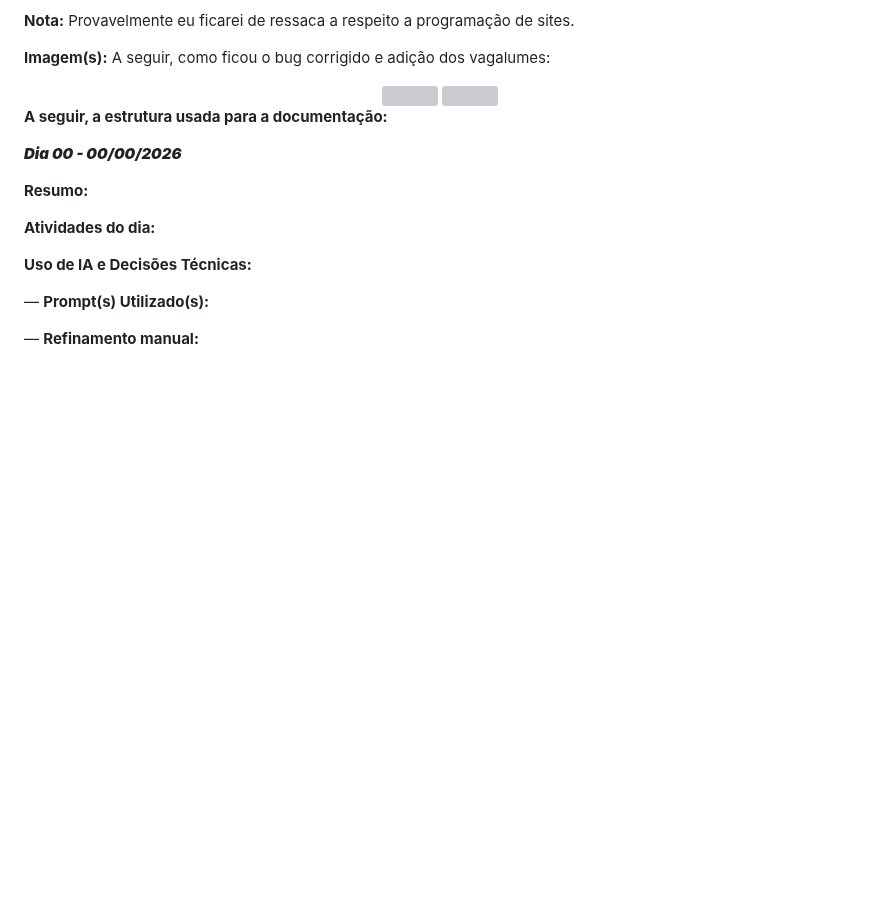
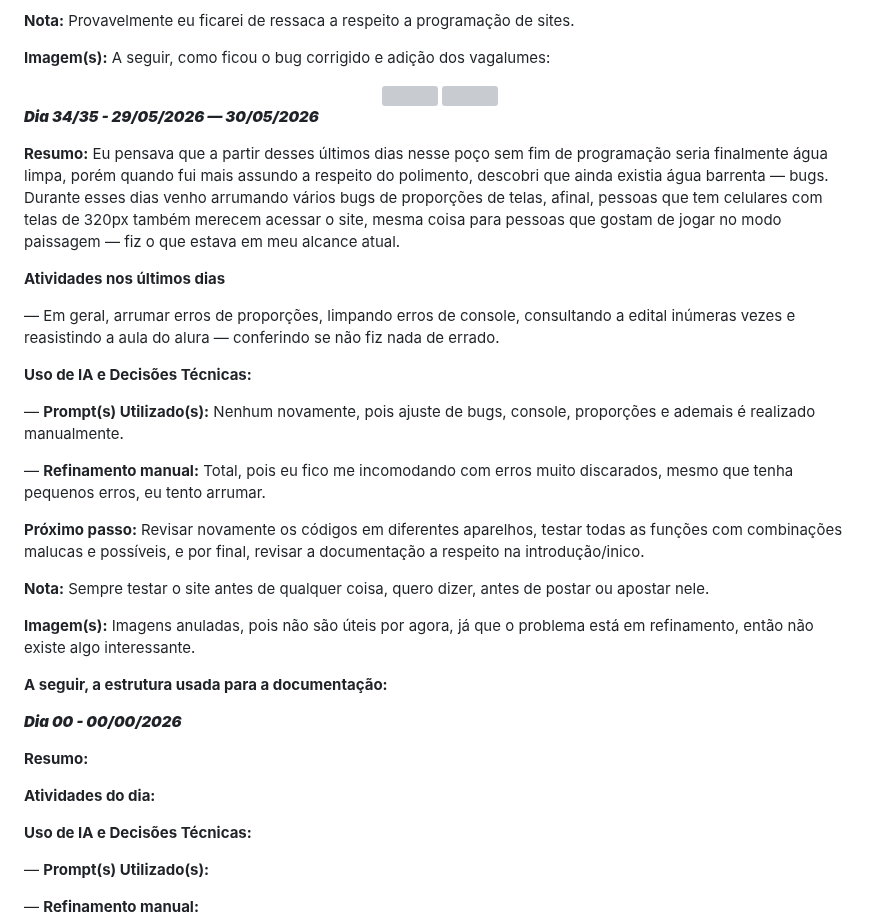
Before and after one commit to maiconojedarocha-ux/Agrinho2026-Vale-Paiquere, a Markdown page: README.md, the part around the change. GitHub-like rendering; blank space fills up the shorter version; grey boxes are pictures that could not be loaded.

```diff
--- a/README.md
+++ b/README.md
@@ -582,7 +582,25 @@ __Imagem(s):__ A seguir, como ficou o bug corrigido e adição dos vagalumes:
     <img src="Documentacao/DocumentaçaoDia31-33_Foto02.png" width="60%">
 </div>
 
+**___Dia 34/35 - 29/05/2026 — 30/05/2026___**
 
+__Resumo:__ Eu pensava que a partir desses últimos dias nesse poço sem fim de programação seria finalmente água limpa, porém quando fui mais assundo a respeito do polimento, descobri que ainda existia água barrenta — bugs. Durante esses dias venho arrumando vários bugs de proporções de telas, afinal, pessoas que tem celulares com telas de 320px também merecem acessar o site, mesma coisa para pessoas que gostam de jogar no modo paissagem — fiz o que estava em meu alcance atual.
+
+__Atividades nos últimos dias__
+
+— Em geral, arrumar erros de proporções, limpando erros de console, consultando a edital inúmeras vezes e reasistindo a aula do alura — conferindo se não fiz nada de errado.
+
+__Uso de IA e Decisões Técnicas:__
+
+— __Prompt(s) Utilizado(s):__ Nenhum novamente, pois ajuste de bugs, console, proporções e ademais é realizado manualmente.
+
+— __Refinamento manual:__ Total, pois eu fico me incomodando com erros muito discarados, mesmo que tenha pequenos erros, eu tento arrumar.
+
+__Próximo passo:__ Revisar novamente os códigos em diferentes aparelhos, testar todas as funções com combinações malucas e possíveis, e por final, revisar a documentação a respeito na introdução/inico.
+
+__Nota:__ Sempre testar o site antes de qualquer coisa, quero dizer, antes de postar ou apostar nele.
+
+__Imagem(s):__ Imagens anuladas, pois não são úteis por agora, já que o problema está em refinamento, então não existe algo interessante.
 
 
 
```
